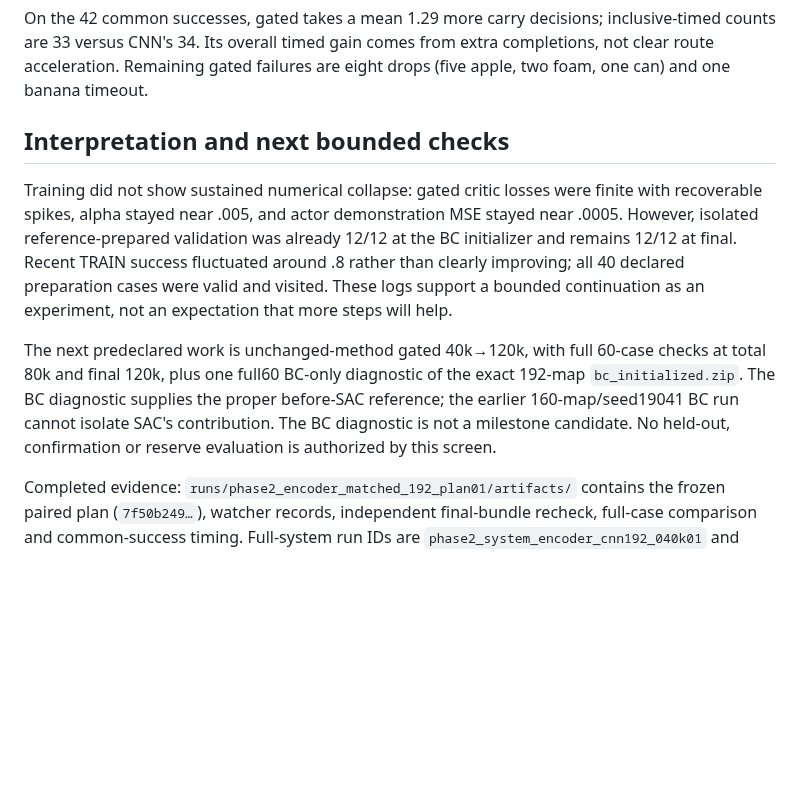
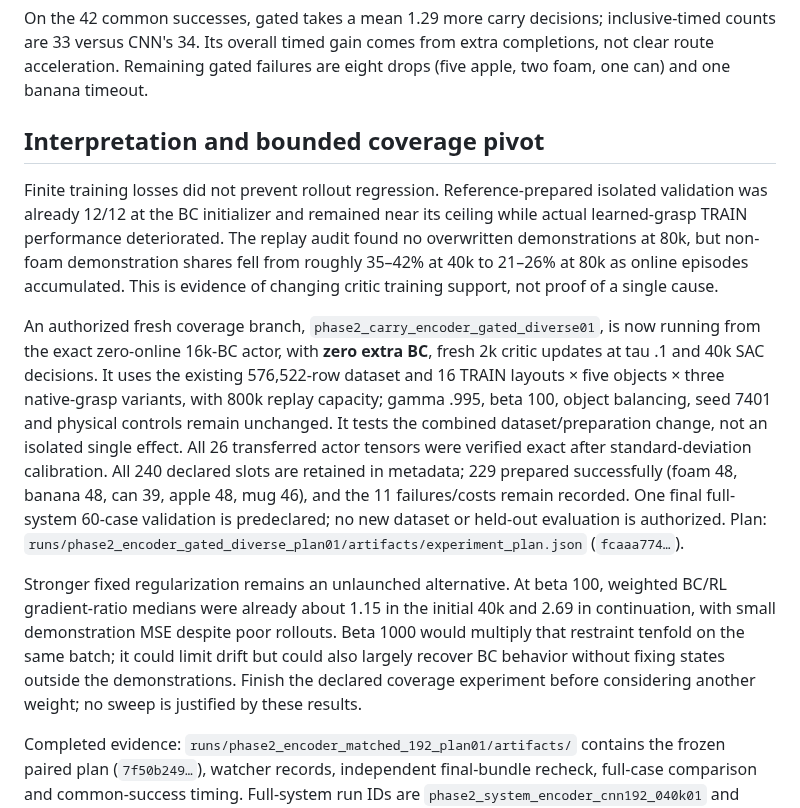
Before and after one commit to euph00/robotics_rl, a Markdown page: docs/phase2_encoder_screen.md, the part around one of its changes. Rendered like a GitHub page; blank space fills up the shorter version.

```diff
--- a/docs/phase2_encoder_screen.md
+++ b/docs/phase2_encoder_screen.md
@@ -21,11 +50,13 @@ Every final bundle, source/model hash, case record, native success/final-hold fl
 
 On the 42 common successes, gated takes a mean 1.29 more carry decisions; inclusive-timed counts are 33 versus CNN's 34. Its overall timed gain comes from extra completions, not clear route acceleration. Remaining gated failures are eight drops (five apple, two foam, one can) and one banana timeout.
 
-## Interpretation and next bounded checks
+## Interpretation and bounded coverage pivot
 
-Training did not show sustained numerical collapse: gated critic losses were finite with recoverable spikes, alpha stayed near .005, and actor demonstration MSE stayed near .0005. However, isolated reference-prepared validation was already 12/12 at the BC initializer and remains 12/12 at final. Recent TRAIN success fluctuated around .8 rather than clearly improving; all 40 declared preparation cases were valid and visited. These logs support a bounded continuation as an experiment, not an expectation that more steps will help.
+Finite training losses did not prevent rollout regression. Reference-prepared isolated validation was already 12/12 at the BC initializer and remained near its ceiling while actual learned-grasp TRAIN performance deteriorated. The replay audit found no overwritten demonstrations at 80k, but non-foam demonstration shares fell from roughly 35–42% at 40k to 21–26% at 80k as online episodes accumulated. This is evidence of changing critic training support, not proof of a single cause.
 
-The next predeclared work is unchanged-method gated 40k→120k, with full 60-case checks at total 80k and final 120k, plus one full60 BC-only diagnostic of the exact 192-map `bc_initialized.zip`. The BC diagnostic supplies the proper before-SAC reference; the earlier 160-map/seed19041 BC run cannot isolate SAC's contribution. The BC diagnostic is not a milestone candidate. No held-out, confirmation or reserve evaluation is authorized by this screen.
+An authorized fresh coverage branch, `phase2_carry_encoder_gated_diverse01`, is now running from the exact zero-online 16k-BC actor, with **zero extra BC**, fresh 2k critic updates at tau .1 and 40k SAC decisions. It uses the existing 576,522-row dataset and 16 TRAIN layouts × five objects × three native-grasp variants, with 800k replay capacity; gamma .995, beta 100, object balancing, seed 7401 and physical controls remain unchanged. It tests the combined dataset/preparation change, not an isolated single effect. All 26 transferred actor tensors were verified exact after standard-deviation calibration. All 240 declared slots are retained in metadata; 229 prepared successfully (foam 48, banana 48, can 39, apple 48, mug 46), and the 11 failures/costs remain recorded. One final full-system 60-case validation is predeclared; no new dataset or held-out evaluation is authorized. Plan: `runs/phase2_encoder_gated_diverse_plan01/artifacts/experiment_plan.json` (`fcaaa774…`).
+
+Stronger fixed regularization remains an unlaunched alternative. At beta 100, weighted BC/RL gradient-ratio medians were already about 1.15 in the initial 40k and 2.69 in continuation, with small demonstration MSE despite poor rollouts. Beta 1000 would multiply that restraint tenfold on the same batch; it could limit drift but could also largely recover BC behavior without fixing states outside the demonstrations. Finish the declared coverage experiment before considering another weight; no sweep is justified by these results.
 
 Completed evidence: `runs/phase2_encoder_matched_192_plan01/artifacts/` contains the frozen paired plan (`7f50b249…`), watcher records, independent final-bundle recheck, full-case comparison and common-success timing. Full-system run IDs are `phase2_system_encoder_cnn192_040k01` and `phase2_system_encoder_gated192_040k01`.
 
```
Also changed, not shown: other parts of docs/phase2_encoder_screen.md (+29 -0 lines).
